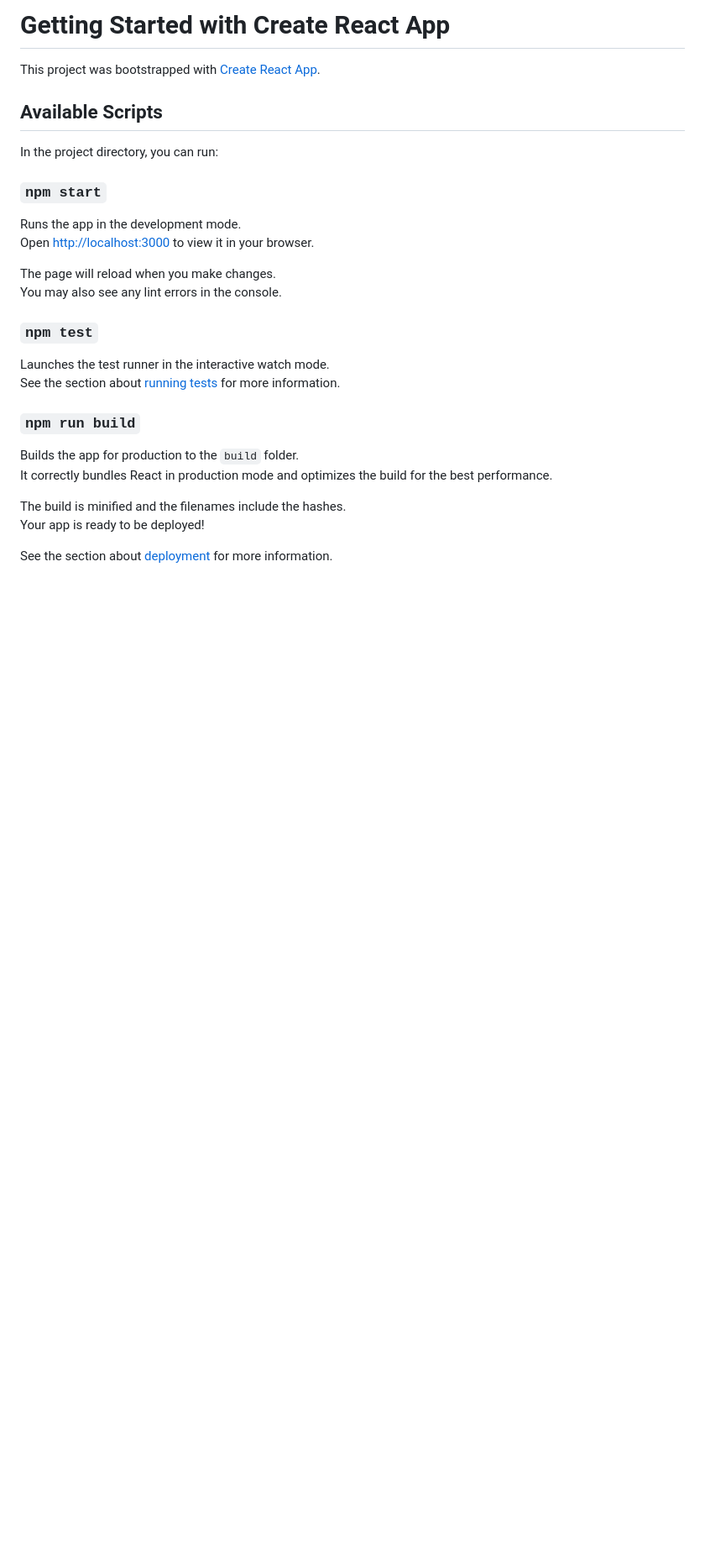
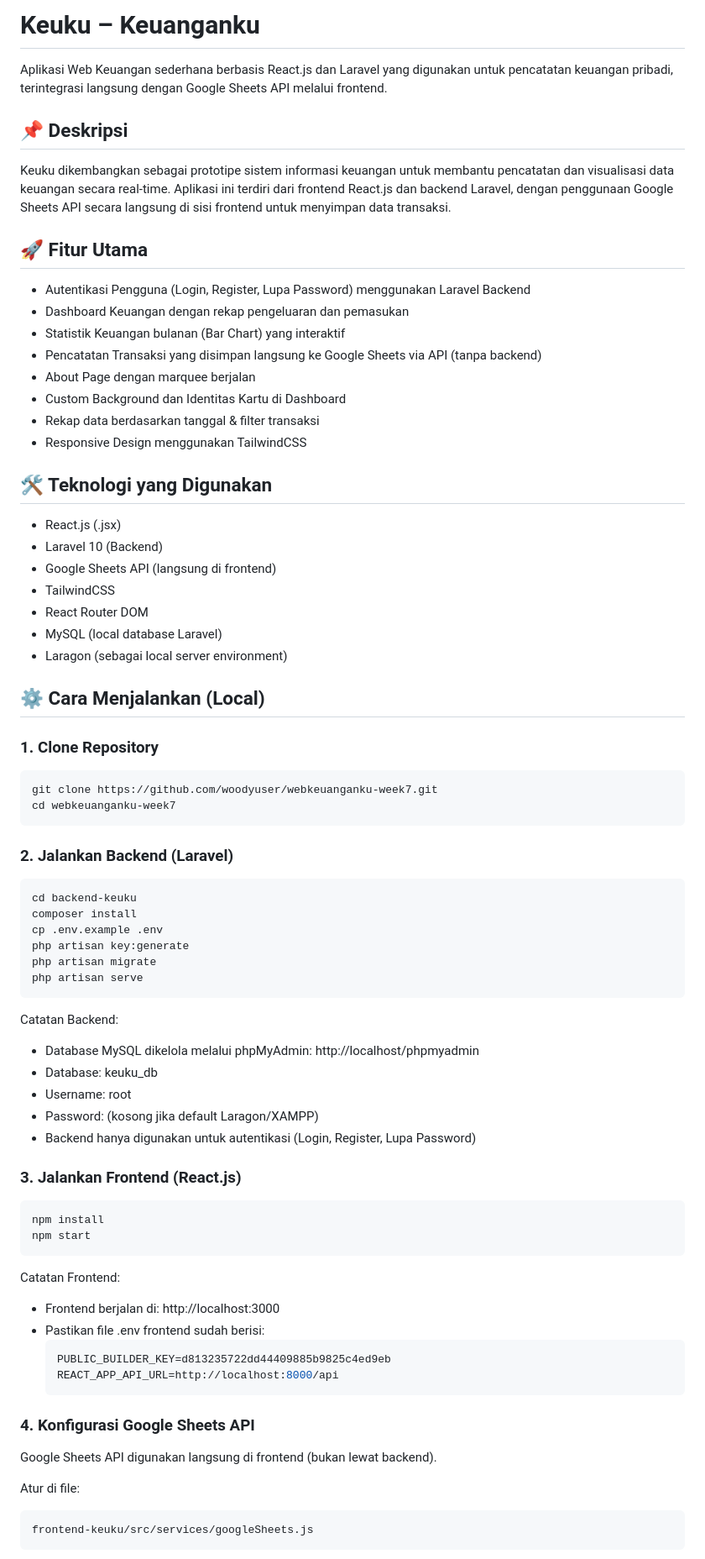
Before and after one commit to woodyuser/webkeuanganku-week7, a Markdown page: README.md, the part around one of its changes. Shown at 84% size. GitHub-like rendering; blank space fills up the shorter version.

````diff
--- a/README.md
+++ b/README.md
@@ -1,31 +1,73 @@
-# Getting Started with Create React App
+# Keuku – Keuanganku
 
-This project was bootstrapped with [Create React App](https://github.com/facebook/create-react-app).
+Aplikasi Web Keuangan sederhana berbasis React.js dan Laravel yang digunakan untuk pencatatan keuangan pribadi, terintegrasi langsung dengan Google Sheets API melalui frontend.
 
-## Available Scripts
+## 📌 Deskripsi
+Keuku dikembangkan sebagai prototipe sistem informasi keuangan untuk membantu pencatatan dan visualisasi data keuangan secara real-time. Aplikasi ini terdiri dari frontend React.js dan backend Laravel, dengan penggunaan Google Sheets API secara langsung di sisi frontend untuk menyimpan data transaksi.
 
-In the project directory, you can run:
+## 🚀 Fitur Utama
+- Autentikasi Pengguna (Login, Register, Lupa Password) menggunakan Laravel Backend
+- Dashboard Keuangan dengan rekap pengeluaran dan pemasukan
+- Statistik Keuangan bulanan (Bar Chart) yang interaktif
+- Pencatatan Transaksi yang disimpan langsung ke Google Sheets via API (tanpa backend)
+- About Page dengan marquee berjalan
+- Custom Background dan Identitas Kartu di Dashboard
+- Rekap data berdasarkan tanggal & filter transaksi
+- Responsive Design menggunakan TailwindCSS
 
-### `npm start`
+## 🛠️ Teknologi yang Digunakan
+- React.js (.jsx)
+- Laravel 10 (Backend)
+- Google Sheets API (langsung di frontend)
+- TailwindCSS
+- React Router DOM
+- MySQL (local database Laravel)
+- Laragon (sebagai local server environment)
 
-Runs the app in the development mode.\
-Open [http://localhost:3000](http://localhost:3000) to view it in your browser.
+## ⚙️ Cara Menjalankan (Local)
 
-The page will reload when you make changes.\
-You may also see any lint errors in the console.
+### 1. Clone Repository
+```
+git clone https://github.com/woodyuser/webkeuanganku-week7.git
+cd webkeuanganku-week7
+```
 
-### `npm test`
+### 2. Jalankan Backend (Laravel)
+```
+cd backend-keuku
+composer install
+cp .env.example .env
+php artisan key:generate
+php artisan migrate
+php artisan serve
+```
 
-Launches the test runner in the interactive watch mode.\
-See the section about [running tests](https://facebook.github.io/create-react-app/docs/running-tests) for more information.
+Catatan Backend:
+- Database MySQL dikelola melalui phpMyAdmin: http://localhost/phpmyadmin
+- Database: keuku_db
+- Username: root
+- Password: (kosong jika default Laragon/XAMPP)
+- Backend hanya digunakan untuk autentikasi (Login, Register, Lupa Password)
 
-### `npm run build`
+### 3. Jalankan Frontend (React.js)
+```
+npm install
+npm start
+```
 
-Builds the app for production to the `build` folder.\
-It correctly bundles React in production mode and optimizes the build for the best performance.
+Catatan Frontend:
+- Frontend berjalan di: http://localhost:3000
+- Pastikan file .env frontend sudah berisi:
+  ```bash
+  PUBLIC_BUILDER_KEY=d813235722dd44409885b9825c4ed9eb
+  REACT_APP_API_URL=http://localhost:8000/api
+  ```
 
-The build is minified and the filenames include the hashes.\
-Your app is ready to be deployed!
+### 4. Konfigurasi Google Sheets API
+Google Sheets API digunakan langsung di frontend (bukan lewat backend).
 
-See the section about [deployment](https://facebook.github.io/create-react-app/docs/deployment) for more information.
+Atur di file:
+```bash
+frontend-keuku/src/services/googleSheets.js
+```
 
````
Also changed, not shown: other parts of README.md (+34 -32 lines).
